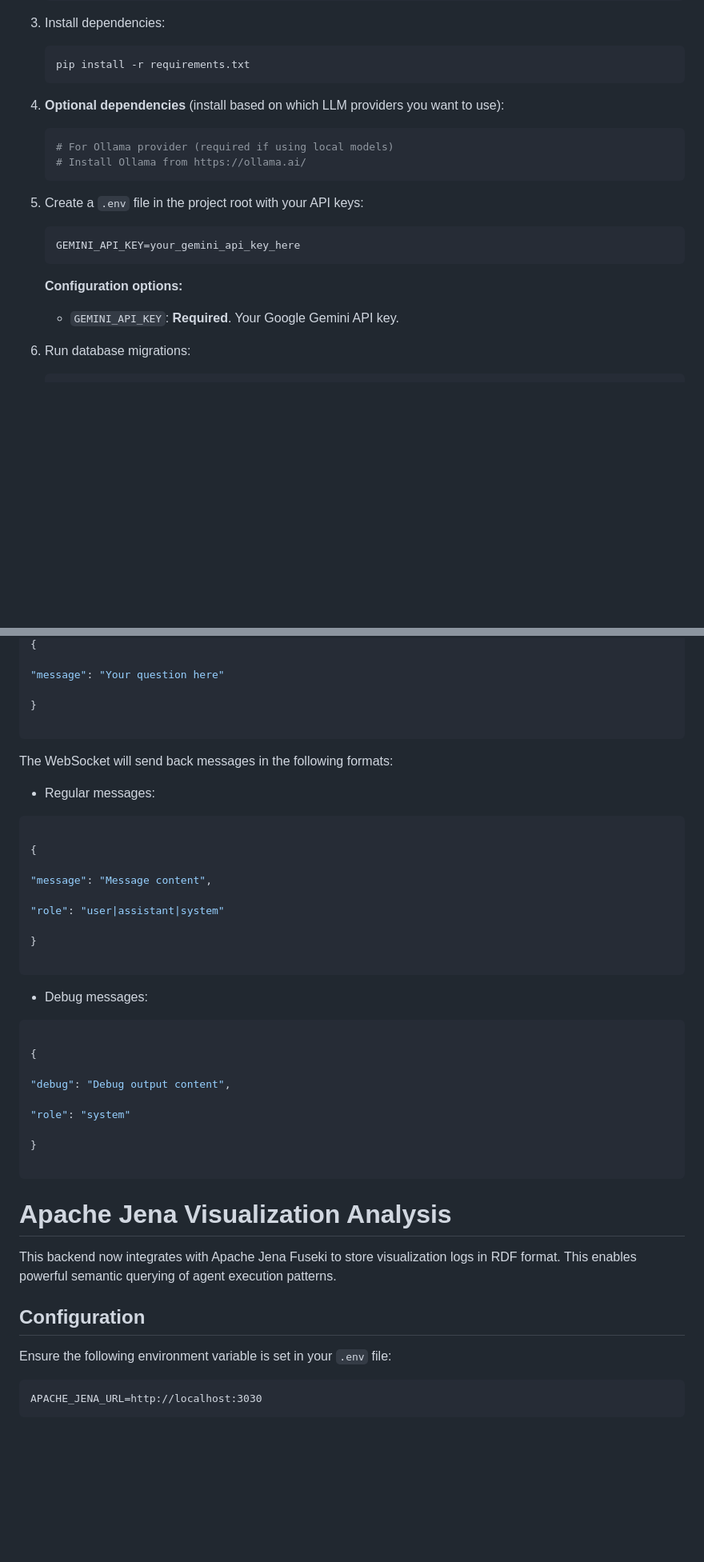
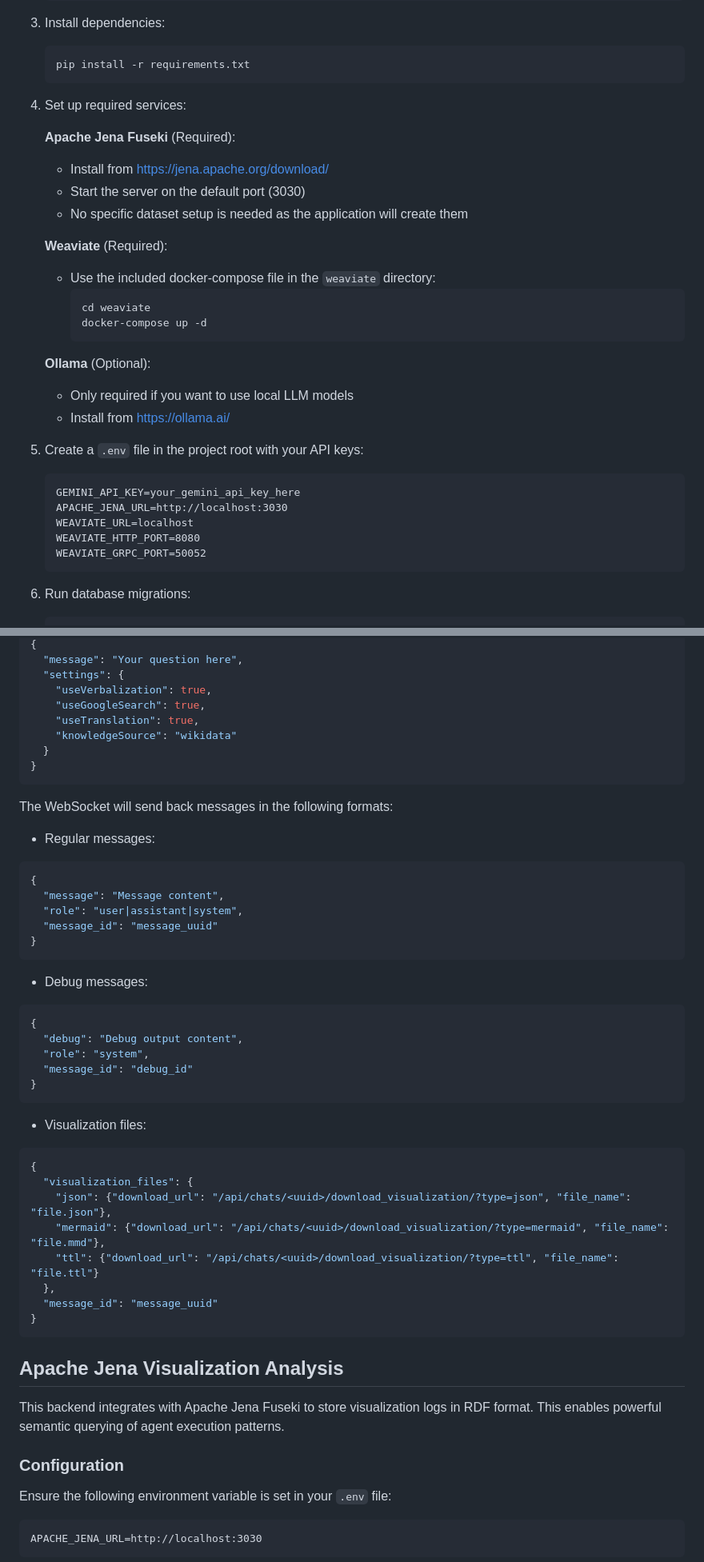
Before and after one commit to gansixeneh/FROG-2.0, a Markdown page: wikidata-chat/backend/README.md, 2 parts joined by grey strips. Shown at 80% size. Drawn GitHub-style; blank space fills up the shorter version.

````diff
--- a/wikidata-chat/backend/README.md
+++ b/wikidata-chat/backend/README.md
@@ -35,21 +37,35 @@ This is the Django backend for the Wikidata Agent chat application with multi-pr
    ```
    pip install -r requirements.txt
    ```
-4. **Optional dependencies** (install based on which LLM providers you want to use):
 
-   ```bash
-   # For Ollama provider (required if using local models)
-   # Install Ollama from https://ollama.ai/
-   ```
+4. Set up required services:
+
+   **Apache Jena Fuseki** (Required):
+   - Install from https://jena.apache.org/download/
+   - Start the server on the default port (3030)
+   - No specific dataset setup is needed as the application will create them
+
+   **Weaviate** (Required):
+   - Use the included docker-compose file in the `weaviate` directory:
+     ```bash
+     cd weaviate
+     docker-compose up -d
+     ```
+
+   **Ollama** (Optional):
+   - Only required if you want to use local LLM models
+   - Install from https://ollama.ai/
+
 5. Create a `.env` file in the project root with your API keys:
 
    ```
    GEMINI_API_KEY=your_gemini_api_key_here
+   APACHE_JENA_URL=http://localhost:3030
+   WEAVIATE_URL=localhost
+   WEAVIATE_HTTP_PORT=8080
+   WEAVIATE_GRPC_PORT=50052
    ```
 
-   **Configuration options:**
-
-   - `GEMINI_API_KEY`: **Required**. Your Google Gemini API key.
 6. Run database migrations:
 
    ```
@@ -138,9 +162,12 @@ You can send messages to the WebSocket in the following format:
 {
-
-"message": "Your question here"
-
+  "message": "Your question here",
+  "settings": {
+    "useVerbalization": true,
+    "useGoogleSearch": true,
+    "useTranslation": true,
+    "knowledgeSource": "wikidata"
+  }
 }
-
 ```
 
 The WebSocket will send back messages in the following formats:
@@ -148,38 +175,41 @@ The WebSocket will send back messages in the following formats:
 - Regular messages:
 
 ```json
-
 {
-
-"message": "Message content",
-
-"role": "user|assistant|system"
-
+  "message": "Message content",
+  "role": "user|assistant|system",
+  "message_id": "message_uuid"
 }
-
 ```
 
 - Debug messages:
 
 ```json
-
 {
-
-"debug": "Debug output content",
-
-"role": "system"
-
+  "debug": "Debug output content",
+  "role": "system",
+  "message_id": "debug_id"
 }
-
 ```
 
+- Visualization files:
 
+```json
+{
+  "visualization_files": {
+    "json": {"download_url": "/api/chats/<uuid>/download_visualization/?type=json", "file_name": "file.json"},
+    "mermaid": {"download_url": "/api/chats/<uuid>/download_visualization/?type=mermaid", "file_name": "file.mmd"},
+    "ttl": {"download_url": "/api/chats/<uuid>/download_visualization/?type=ttl", "file_name": "file.ttl"}
+  },
+  "message_id": "message_uuid"
+}
+```
 
-# Apache Jena Visualization Analysis
+## Apache Jena Visualization Analysis
 
-This backend now integrates with Apache Jena Fuseki to store visualization logs in RDF format. This enables powerful semantic querying of agent execution patterns.
+This backend integrates with Apache Jena Fuseki to store visualization logs in RDF format. This enables powerful semantic querying of agent execution patterns.
 
-## Configuration
+### Configuration
 
 Ensure the following environment variable is set in your `.env` file:
 
````
Also changed, not shown: other parts of wikidata-chat/backend/README.md (+46 -36 lines).
